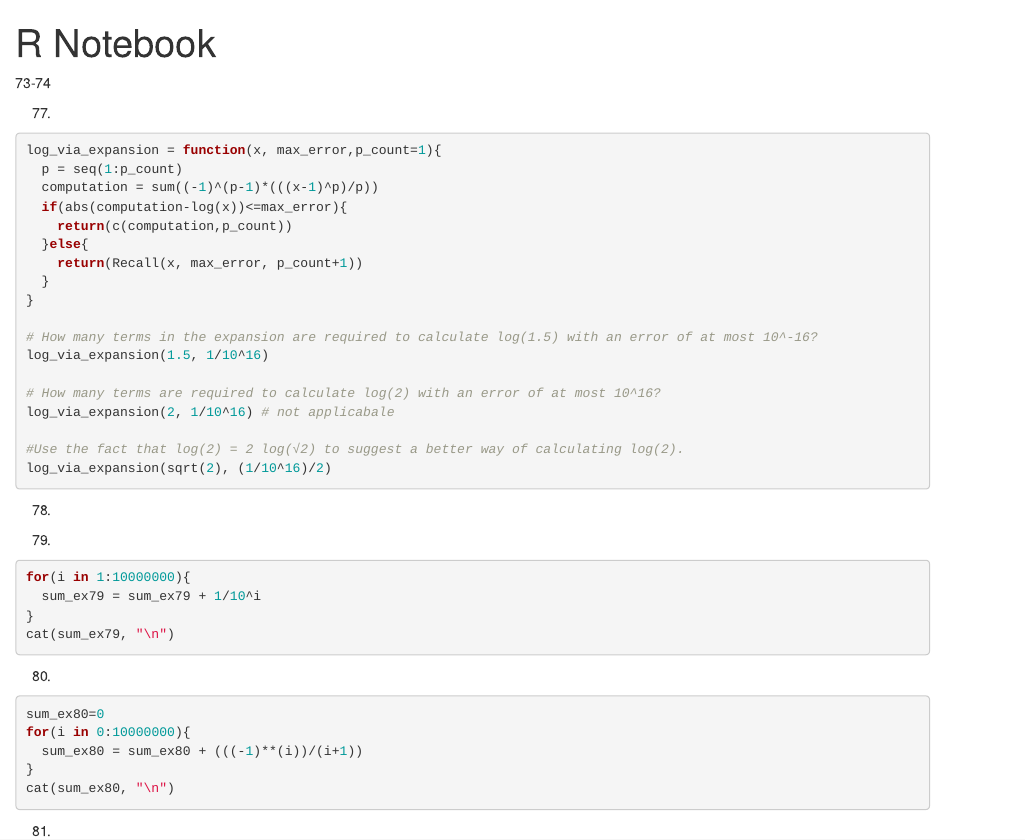
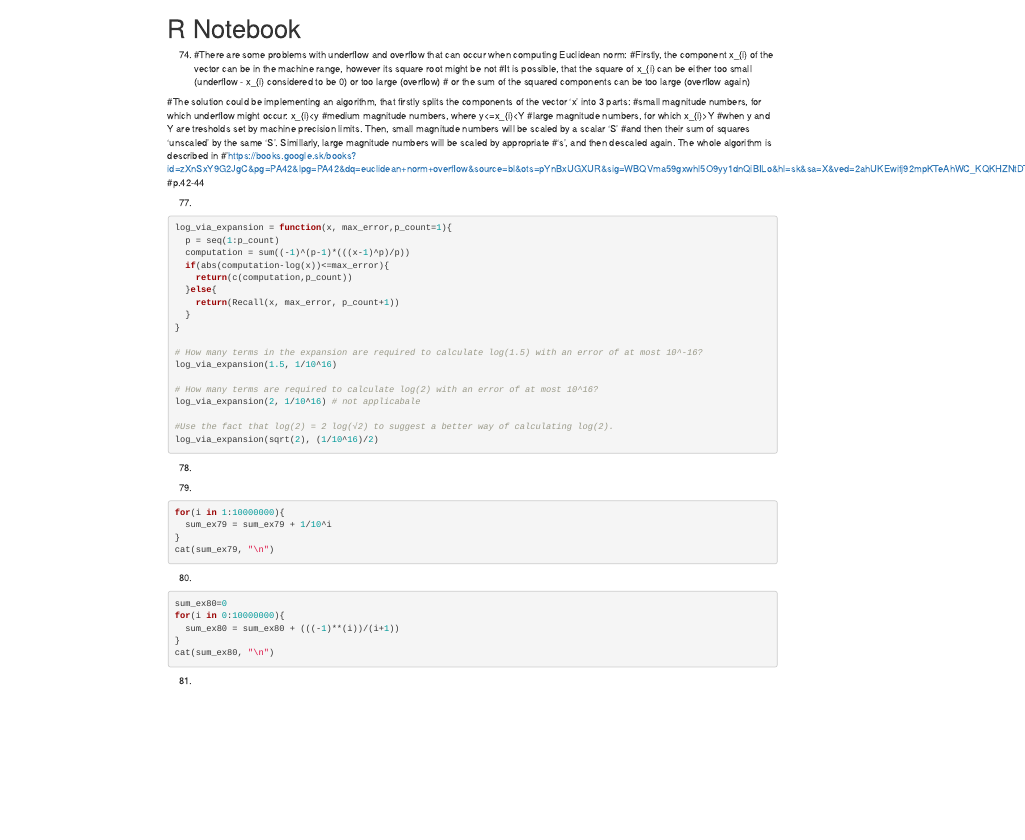
Before and after one commit to Stuart-Young/computing, an R Markdown document (Homework/HW 4.Rmd): the page in a window 1100 px wide, from its top. Rendered offline with R 4.5, knitr and Pandoc, with nearby package versions; the code is not run, so its results and figures are left out.

Commit message:
Update HW 4.Rmd

````diff
--- a/Homework/HW 4.Rmd
+++ b/Homework/HW 4.Rmd
@@ -7,4 +6,20 @@ output: html_notebook
 
+
+74.
+#There are some problems with underflow and overflow that can occur when computing Euclidean norm:
+#Firstly, the component x_{i} of the vector can be in the machine range, however its square root might be not
+#It is possible, that the square of x_{i} can be either too small (underflow - x_{i} considered to be 0) or too large (overflow)
+# or the sum of the squared components can be too large (overflow again)
+
+#The solution could be implementing an algorithm, that firstly splits the components of the vector 'x' into 3 parts:
+  #small magnitude numbers, for which underflow might occur: x_{i}<y
+  #medium magnitude numbers, where y<=x_{i}<Y
+  #large magnitude numbers, for which x_{i}>Y
+#when y and Y are tresholds set by machine precision limits. Then, small magnitude numbers will be scaled by a scalar 'S'
+#and then their sum of squares 'unscaled' by the same 'S'. Simillarly, large magnitude numbers will be scaled by appropriate
+#'s', and then descaled again. The whole algorithm is described in
+#'https://books.google.sk/books?id=zXnSxY9G2JgC&pg=PA42&lpg=PA42&dq=euclidean+norm+overflow&source=bl&ots=pYnBxUGXUR&sig=WBQVma59gxwhl5O9yy1dnQiBILo&hl=sk&sa=X&ved=2ahUKEwifj92mpKTeAhWC_KQKHZNtDT0Q6AEwBHoECAEQAQ#v=onepage&q&f=false
+#p.42-44
 
 77.
 ```{r}
````
Also changed, not shown: Homework/HW 4.Rmd (1 more changed lines).
